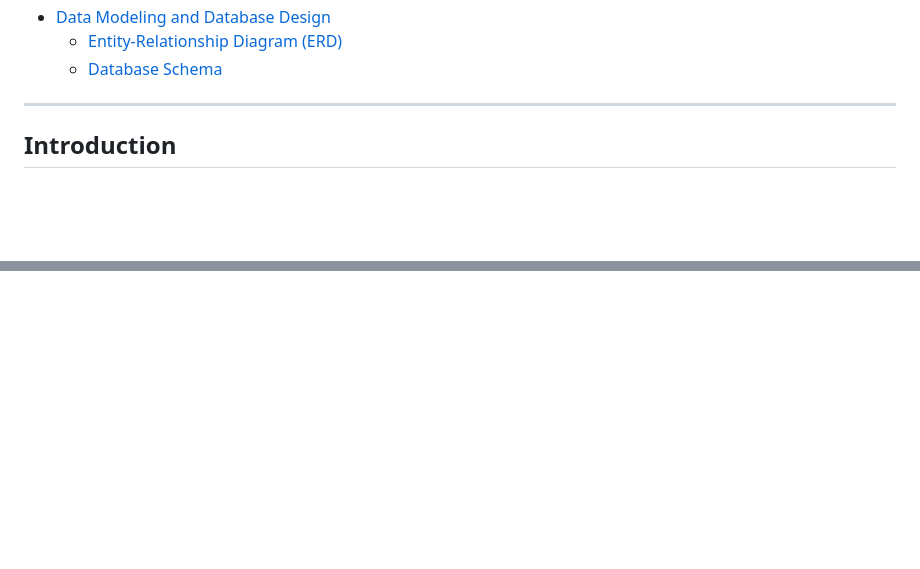
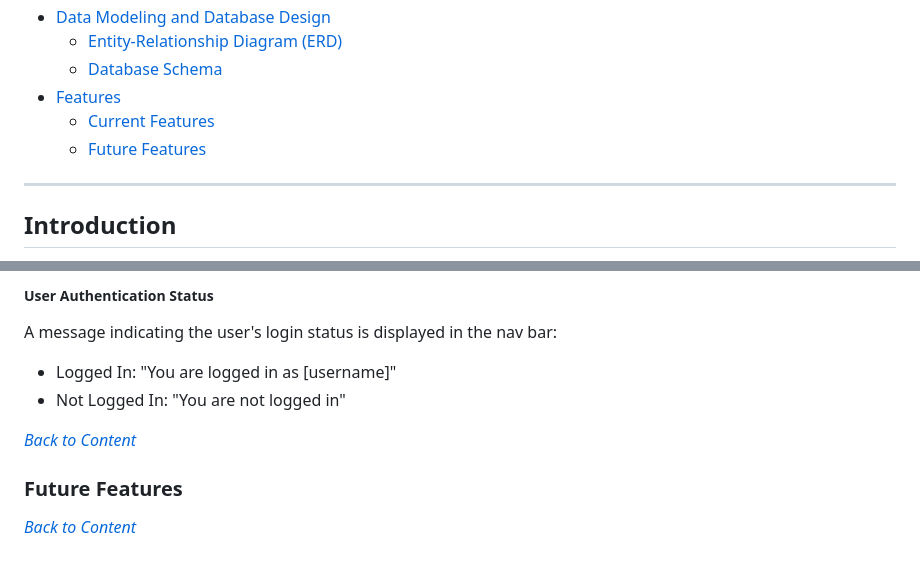
Before and after one commit to bhagyashriyogeshpatil/flavor-fusion, a Markdown page: README.md, 2 parts joined by grey strips. Drawn GitHub-style; blank space fills up the shorter version.

Commit message:
docs: Update README.md with details on navigation menu and user status, Add screenshots for visual reference

```diff
--- a/README.md
+++ b/README.md
@@ -31,6 +31,9 @@ Deployed website: [Link to website](https://flavor-fusion-blog-ffbf5a5ef8f9.hero
 - [Data Modeling and Database Design](#data-modeling-and-database-design)
     - [Entity-Relationship Diagram (ERD)](#entity-relationship-diagram-erd)
     - [Database Schema](#database-schema)
+- [Features](#features)
+    - [Current Features](#current-features)
+    - [Future Features](#future-features)
 ---
 
 ## Introduction
@@ -296,0 +332,11 @@ In the dbdiagram.io code, this relationship is represented by a reference label,
+##### **User Authentication Status**
+
+A message indicating the user's login status is displayed in the nav bar:
+- Logged In: "You are logged in as [username]"
+- Not Logged In: "You are not logged in"
+
+*<span style="color: blue;">[Back to Content](#table-of-contents)</span>*
+
+### Future Features
+
+*<span style="color: blue;">[Back to Content](#table-of-contents)</span>*
```
Also changed, not shown: other parts of README.md (+32 -0 lines), documentation/docs_images/nav-bar-authorised-desktop.png (added), documentation/docs_images/nav-bar-authorised-mobile.png (added), documentation/docs_images/nav-bar-unauthorised-desktop.png (added), documentation/docs_images/nav-bar-unauthorised-mobile.png (added).
